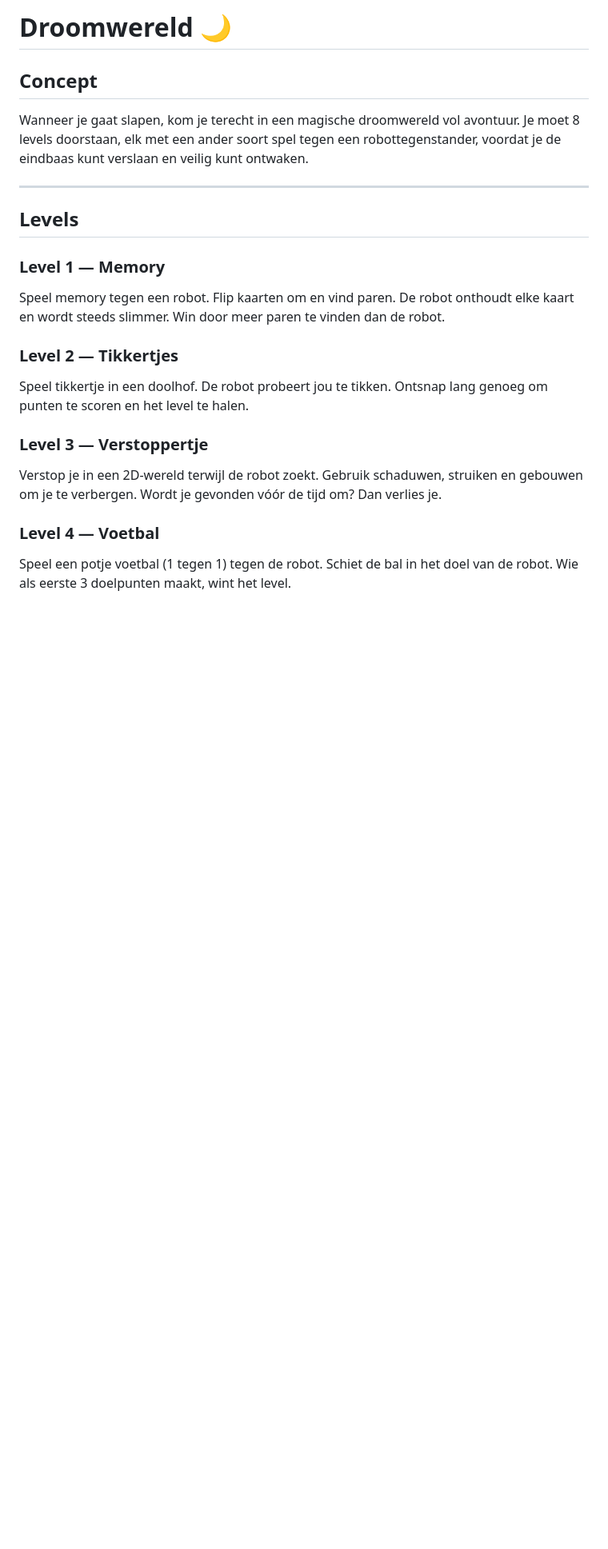
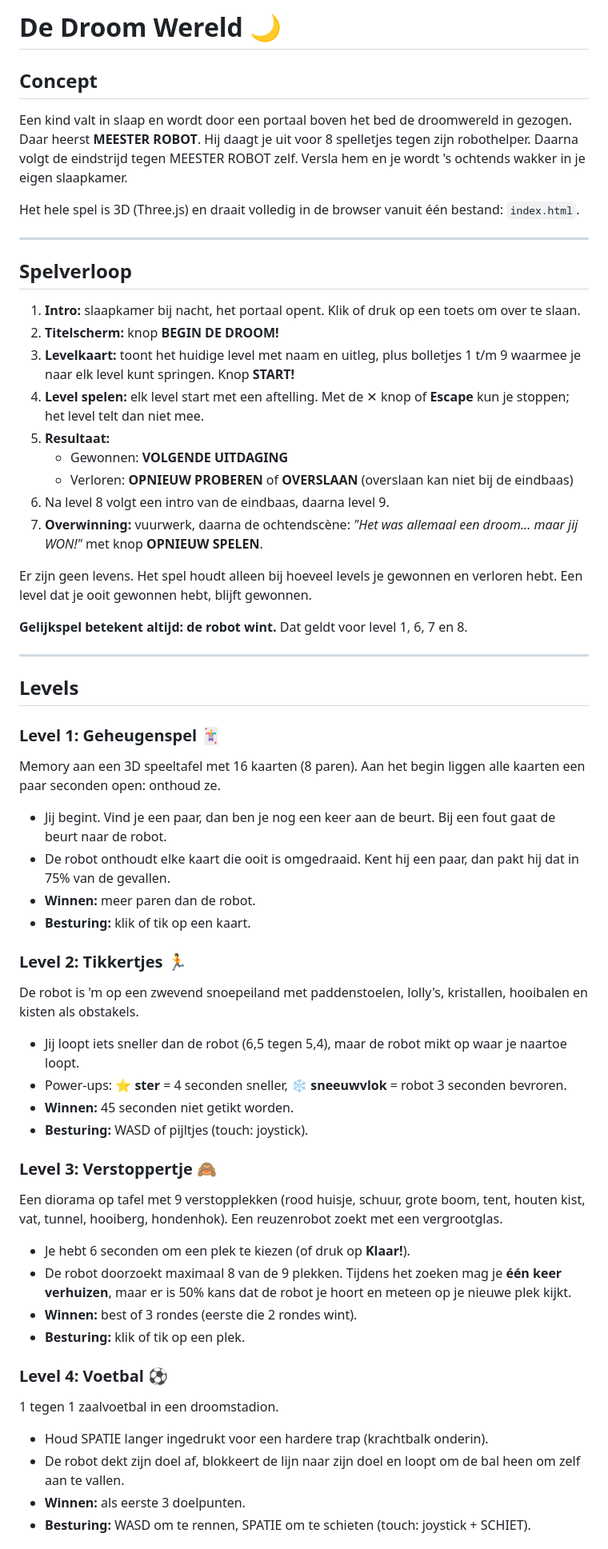
Before and after one commit to Alitemu/droomwereld, a Markdown page: README.md, the part around one of its changes. Shown at 80% size. GitHub-like rendering; blank space fills up the shorter version.

```diff
--- a/README.md
+++ b/README.md
@@ -1,22 +1,58 @@
-# Droomwereld 🌙
+# De Droom Wereld 🌙
 
 ## Concept
 
-Wanneer je gaat slapen, kom je terecht in een magische droomwereld vol avontuur. Je moet 8 levels doorstaan, elk met een ander soort spel tegen een robottegenstander, voordat je de eindbaas kunt verslaan en veilig kunt ontwaken.
+Een kind valt in slaap en wordt door een portaal boven het bed de droomwereld in gezogen. Daar heerst **MEESTER ROBOT**. Hij daagt je uit voor 8 spelletjes tegen zijn robothelper. Daarna volgt de eindstrijd tegen MEESTER ROBOT zelf. Versla hem en je wordt 's ochtends wakker in je eigen slaapkamer.
+
+Het hele spel is 3D (Three.js) en draait volledig in de browser vanuit één bestand: `index.html`.
+
+---
+
+## Spelverloop
+
+1. **Intro:** slaapkamer bij nacht, het portaal opent. Klik of druk op een toets om over te slaan.
+2. **Titelscherm:** knop **BEGIN DE DROOM!**
+3. **Levelkaart:** toont het huidige level met naam en uitleg, plus bolletjes 1 t/m 9 waarmee je naar elk level kunt springen. Knop **START!**
+4. **Level spelen:** elk level start met een aftelling. Met de ✕ knop of **Escape** kun je stoppen; het level telt dan niet mee.
+5. **Resultaat:**
+   * Gewonnen: **VOLGENDE UITDAGING**
+   * Verloren: **OPNIEUW PROBEREN** of **OVERSLAAN** (overslaan kan niet bij de eindbaas)
+6. Na level 8 volgt een intro van de eindbaas, daarna level 9.
+7. **Overwinning:** vuurwerk, daarna de ochtendscène: *"Het was allemaal een droom... maar jij WON!"* met knop **OPNIEUW SPELEN**.
+
+Er zijn geen levens. Het spel houdt alleen bij hoeveel levels je gewonnen en verloren hebt. Een level dat je ooit gewonnen hebt, blijft gewonnen.
+
+**Gelijkspel betekent altijd: de robot wint.** Dat geldt voor level 1, 6, 7 en 8.
 
 ---
 
 ## Levels
 
-### Level 1 — Memory
-Speel memory tegen een robot. Flip kaarten om en vind paren. De robot onthoudt elke kaart en wordt steeds slimmer. Win door meer paren te vinden dan de robot.
+### Level 1: Geheugenspel 🃏
+Memory aan een 3D speeltafel met 16 kaarten (8 paren). Aan het begin liggen alle kaarten een paar seconden open: onthoud ze.
+* Jij begint. Vind je een paar, dan ben je nog een keer aan de beurt. Bij een fout gaat de beurt naar de robot.
+* De robot onthoudt elke kaart die ooit is omgedraaid. Kent hij een paar, dan pakt hij dat in 75% van de gevallen.
+* **Winnen:** meer paren dan de robot.
+* **Besturing:** klik of tik op een kaart.
 
-### Level 2 — Tikkertjes
-Speel tikkertje in een doolhof. De robot probeert jou te tikken. Ontsnap lang genoeg om punten te scoren en het level te halen.
+### Level 2: Tikkertjes 🏃
+De robot is 'm op een zwevend snoepeiland met paddenstoelen, lolly's, kristallen, hooibalen en kisten als obstakels.
+* Jij loopt iets sneller dan de robot (6,5 tegen 5,4), maar de robot mikt op waar je naartoe loopt.
+* Power-ups: ⭐ **ster** = 4 seconden sneller, ❄️ **sneeuwvlok** = robot 3 seconden bevroren.
+* **Winnen:** 45 seconden niet getikt worden.
+* **Besturing:** WASD of pijltjes (touch: joystick).
 
-### Level 3 — Verstoppertje
-Verstop je in een 2D-wereld terwijl de robot zoekt. Gebruik schaduwen, struiken en gebouwen om je te verbergen. Wordt je gevonden vóór de tijd om? Dan verlies je.
+### Level 3: Verstoppertje 🙈
+Een diorama op tafel met 9 verstopplekken (rood huisje, schuur, grote boom, tent, houten kist, vat, tunnel, hooiberg, hondenhok). Een reuzenrobot zoekt met een vergrootglas.
+* Je hebt 6 seconden om een plek te kiezen (of druk op **Klaar!**).
+* De robot doorzoekt maximaal 8 van de 9 plekken. Tijdens het zoeken mag je **één keer verhuizen**, maar er is 50% kans dat de robot je hoort en meteen op je nieuwe plek kijkt.
+* **Winnen:** best of 3 rondes (eerste die 2 rondes wint).
+* **Besturing:** klik of tik op een plek.
 
-### Level 4 — Voetbal
-Speel een potje voetbal (1 tegen 1) tegen de robot. Schiet de bal in het doel van de robot. Wie als eerste 3 doelpunten maakt, wint het level.
+### Level 4: Voetbal ⚽
+1 tegen 1 zaalvoetbal in een droomstadion.
+* Houd SPATIE langer ingedrukt voor een hardere trap (krachtbalk onderin).
+* De robot dekt zijn doel af, blokkeert de lijn naar zijn doel en loopt om de bal heen om zelf aan te vallen.
+* **Winnen:** als eerste 3 doelpunten.
+* **Besturing:** WASD om te rennen, SPATIE om te schieten (touch: joystick + SCHIET).
 
```
Also changed, not shown: other parts of README.md (+34 -43 lines), GAME_PROMPT.md (+164 -251 lines).
